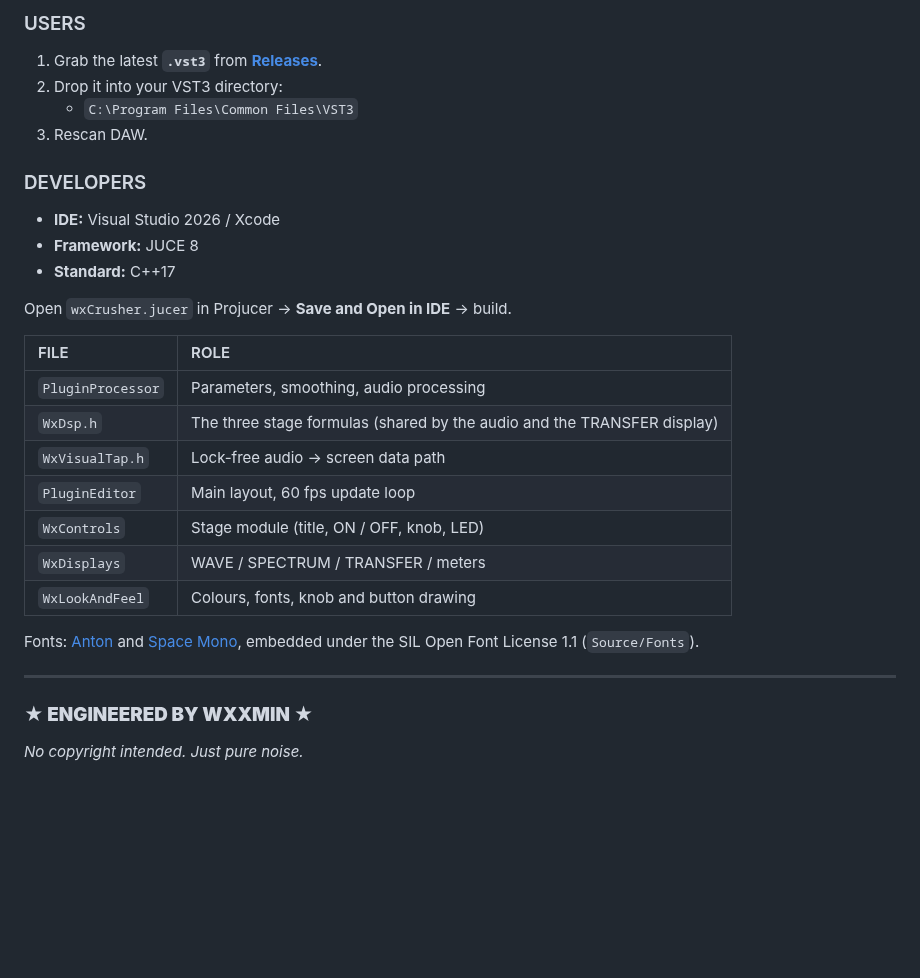
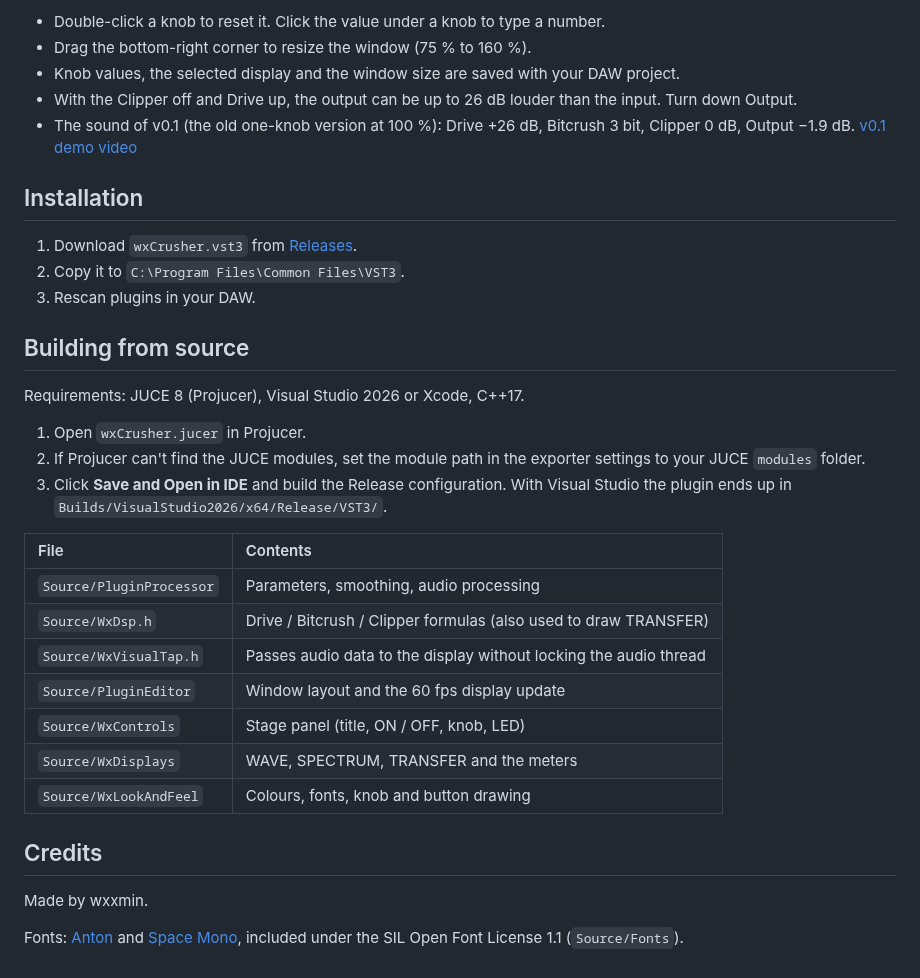
Before and after one commit to wxxminjeong/WX_CRUSHER, a Markdown page: README.md, the part around one of its changes. Rendered like a GitHub page; blank space fills up the shorter version.

```diff
--- a/README.md
+++ b/README.md
@@ -56,30 +45,37 @@ The old one-knob version at 100 % = **DRIVE +26 dB → CRUSH 3 bit → DIE 0 dB
 
-### USERS
-1.  Grab the latest **`.vst3`** from [**Releases**](../../releases).
-2.  Drop it into your VST3 directory:
-    * `C:\Program Files\Common Files\VST3`
-3.  Rescan DAW.
+- Double-click a knob to reset it. Click the value under a knob to type a number.
+- Drag the bottom-right corner to resize the window (75 % to 160 %).
+- Knob values, the selected display and the window size are saved with your DAW project.
+- With the Clipper off and Drive up, the output can be up to 26 dB louder than the input. Turn down Output.
+- The sound of v0.1 (the old one-knob version at 100 %): Drive +26 dB, Bitcrush 3 bit, Clipper 0 dB, Output −1.9 dB. [v0.1 demo video](https://github.com/user-attachments/assets/1ff514e6-a1e2-47ea-90b7-d61829fa6f78)
 
-### DEVELOPERS
-* **IDE:** Visual Studio 2026 / Xcode
-* **Framework:** JUCE 8
-* **Standard:** C++17
+## Installation
 
-Open `wxCrusher.jucer` in Projucer → **Save and Open in IDE** → build.
+1. Download `wxCrusher.vst3` from [Releases](../../releases).
+2. Copy it to `C:\Program Files\Common Files\VST3`.
+3. Rescan plugins in your DAW.
 
-| FILE | ROLE |
+## Building from source
+
+Requirements: JUCE 8 (Projucer), Visual Studio 2026 or Xcode, C++17.
+
+1. Open `wxCrusher.jucer` in Projucer.
+2. If Projucer can't find the JUCE modules, set the module path in the exporter settings to your JUCE `modules` folder.
+3. Click **Save and Open in IDE** and build the Release configuration.
+   With Visual Studio the plugin ends up in `Builds/VisualStudio2026/x64/Release/VST3/`.
+
+| File | Contents |
 | :--- | :--- |
-| `PluginProcessor` | Parameters, smoothing, audio processing |
-| `WxDsp.h` | The three stage formulas (shared by the audio and the TRANSFER display) |
-| `WxVisualTap.h` | Lock-free audio → screen data path |
-| `PluginEditor` | Main layout, 60 fps update loop |
-| `WxControls` | Stage module (title, ON / OFF, knob, LED) |
-| `WxDisplays` | WAVE / SPECTRUM / TRANSFER / meters |
-| `WxLookAndFeel` | Colours, fonts, knob and button drawing |
+| `Source/PluginProcessor` | Parameters, smoothing, audio processing |
+| `Source/WxDsp.h` | Drive / Bitcrush / Clipper formulas (also used to draw TRANSFER) |
+| `Source/WxVisualTap.h` | Passes audio data to the display without locking the audio thread |
+| `Source/PluginEditor` | Window layout and the 60 fps display update |
+| `Source/WxControls` | Stage panel (title, ON / OFF, knob, LED) |
+| `Source/WxDisplays` | WAVE, SPECTRUM, TRANSFER and the meters |
+| `Source/WxLookAndFeel` | Colours, fonts, knob and button drawing |
 
-Fonts: [Anton](https://github.com/googlefonts/AntonFont) and [Space Mono](https://github.com/googlefonts/spacemono), embedded under the SIL Open Font License 1.1 (`Source/Fonts`).
+## Credits
 
----
+Made by wxxmin.
 
-### **★ ENGINEERED BY WXXMIN ★**
-*No copyright intended. Just pure noise.*
+Fonts: [Anton](https://github.com/googlefonts/AntonFont) and [Space Mono](https://github.com/googlefonts/spacemono), included under the SIL Open Font License 1.1 (`Source/Fonts`).
```
Also changed, not shown: other parts of README.md (+30 -41 lines), screenshot.png, 9 other files.
